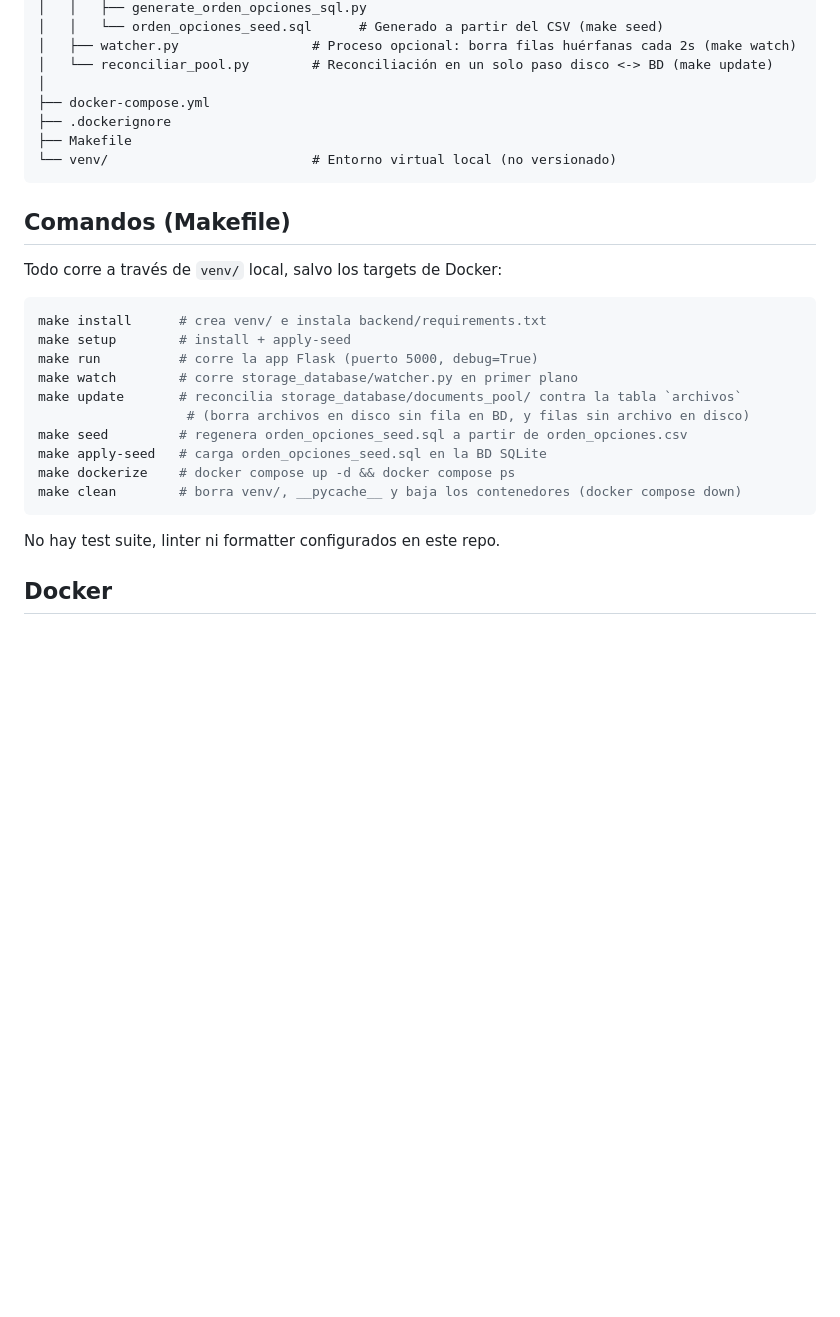
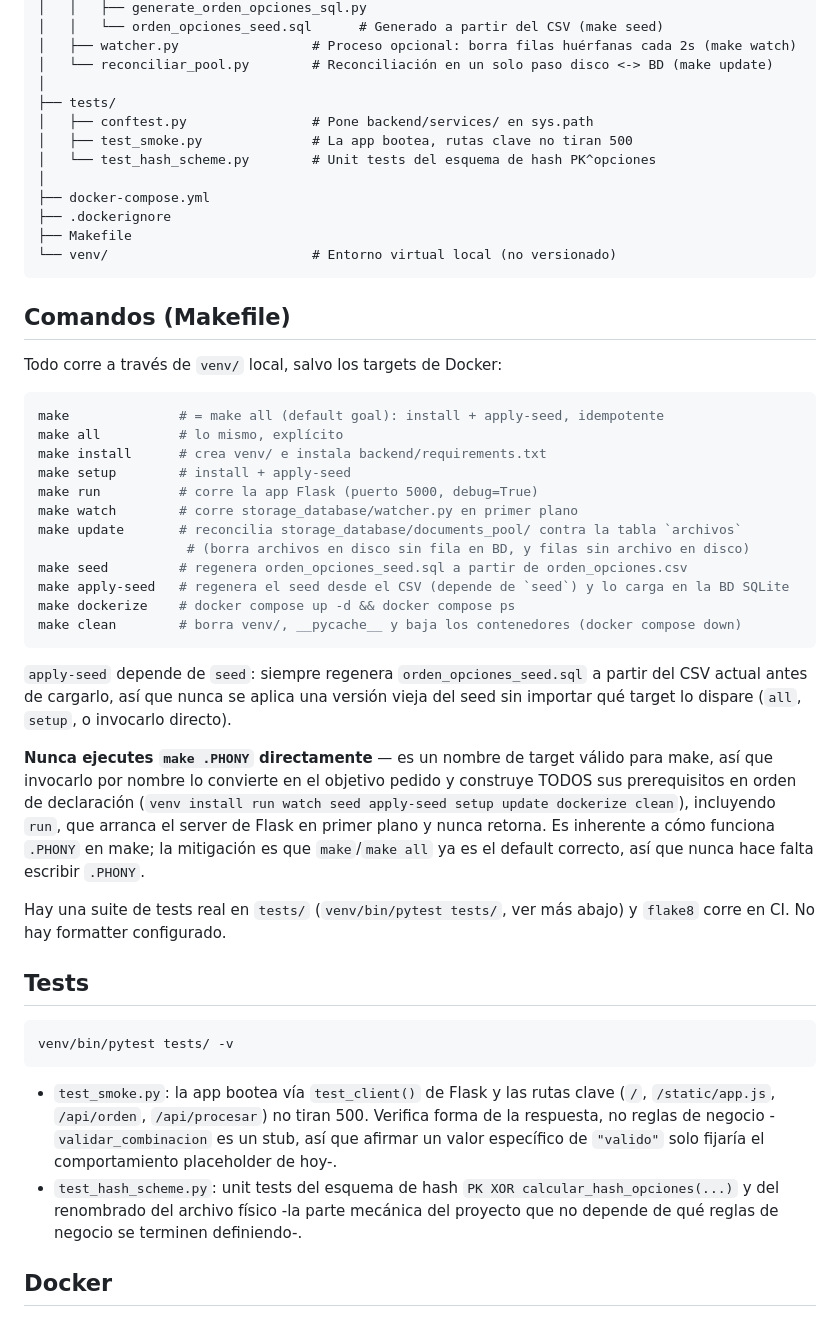
Before and after one commit to sissygsm/sissydex, a Markdown page: README.md, the part around one of its changes. Rendered like a GitHub page; blank space fills up the shorter version.

````diff
--- a/README.md
+++ b/README.md
@@ -49,6 +76,11 @@ sissydex/
 │   ├── watcher.py                 # Proceso opcional: borra filas huérfanas cada 2s (make watch)
 │   └── reconciliar_pool.py        # Reconciliación en un solo paso disco <-> BD (make update)
 │
+├── tests/
+│   ├── conftest.py                # Pone backend/services/ en sys.path
+│   ├── test_smoke.py              # La app bootea, rutas clave no tiran 500
+│   └── test_hash_scheme.py        # Unit tests del esquema de hash PK^opciones
+│
 ├── docker-compose.yml
 ├── .dockerignore
 ├── Makefile
@@ -60,6 +92,8 @@ sissydex/
 Todo corre a través de `venv/` local, salvo los targets de Docker:
 
 ```bash
+make              # = make all (default goal): install + apply-seed, idempotente
+make all          # lo mismo, explícito
 make install      # crea venv/ e instala backend/requirements.txt
 make setup        # install + apply-seed
 make run          # corre la app Flask (puerto 5000, debug=True)
@@ -67,12 +101,42 @@ make watch        # corre storage_database/watcher.py en primer plano
 make update       # reconcilia storage_database/documents_pool/ contra la tabla `archivos`
                    # (borra archivos en disco sin fila en BD, y filas sin archivo en disco)
 make seed         # regenera orden_opciones_seed.sql a partir de orden_opciones.csv
-make apply-seed   # carga orden_opciones_seed.sql en la BD SQLite
+make apply-seed   # regenera el seed desde el CSV (depende de `seed`) y lo carga en la BD SQLite
 make dockerize    # docker compose up -d && docker compose ps
 make clean        # borra venv/, __pycache__ y baja los contenedores (docker compose down)
 ```
 
-No hay test suite, linter ni formatter configurados en este repo.
+`apply-seed` depende de `seed`: siempre regenera `orden_opciones_seed.sql` a
+partir del CSV actual antes de cargarlo, así que nunca se aplica una versión
+vieja del seed sin importar qué target lo dispare (`all`, `setup`, o
+invocarlo directo).
+
+**Nunca ejecutes `make .PHONY` directamente** — es un nombre de target válido
+para make, así que invocarlo por nombre lo convierte en el objetivo pedido y
+construye TODOS sus prerequisitos en orden de declaración (`venv install run
+watch seed apply-seed setup update dockerize clean`), incluyendo `run`, que
+arranca el server de Flask en primer plano y nunca retorna. Es inherente a
+cómo funciona `.PHONY` en make; la mitigación es que `make`/`make all` ya es
+el default correcto, así que nunca hace falta escribir `.PHONY`.
+
+Hay una suite de tests real en `tests/` (`venv/bin/pytest tests/`, ver más
+abajo) y `flake8` corre en CI. No hay formatter configurado.
+
+## Tests
+
+```bash
+venv/bin/pytest tests/ -v
+```
+
+- `test_smoke.py`: la app bootea vía `test_client()` de Flask y las rutas
+  clave (`/`, `/static/app.js`, `/api/orden`, `/api/procesar`) no tiran 500.
+  Verifica forma de la respuesta, no reglas de negocio -`validar_combinacion`
+  es un stub, así que afirmar un valor específico de `"valido"` solo
+  fijaría el comportamiento placeholder de hoy-.
+- `test_hash_scheme.py`: unit tests del esquema de hash `PK XOR
+  calcular_hash_opciones(...)` y del renombrado del archivo físico -la parte
+  mecánica del proyecto que no depende de qué reglas de negocio se terminen
+  definiendo-.
 
 ## Docker
 
````
Also changed, not shown: other parts of README.md (+46 -14 lines).
